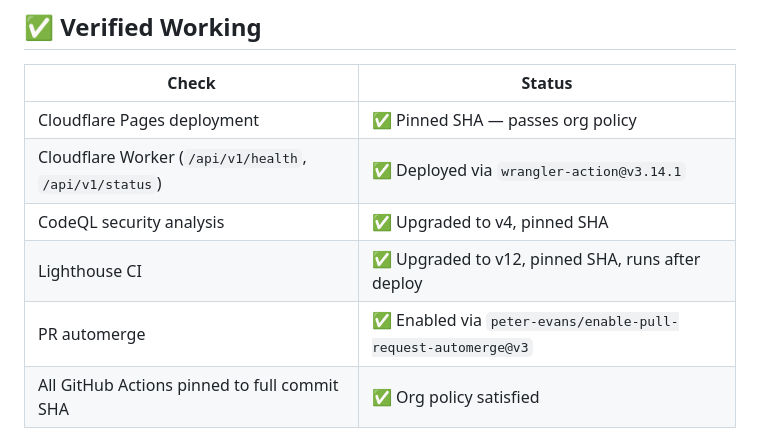
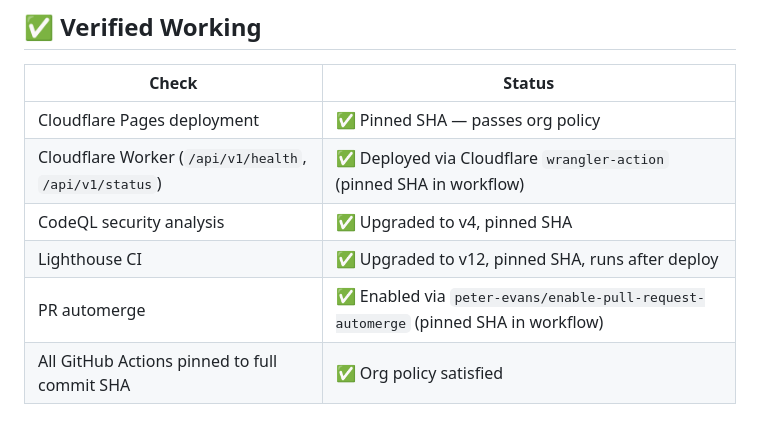
Before and after one commit to BlackRoad-OS/blackroad-api, a Markdown page: README.md, the part around the change. Drawn GitHub-style.

Commit message:
Update README.md
Co-authored-by: Copilot <175728472+Copilot@users.noreply.github.com>

```diff
--- a/README.md
+++ b/README.md
@@ -5,10 +5,10 @@
 | Check | Status |
 |---|---|
 | Cloudflare Pages deployment | ✅ Pinned SHA — passes org policy |
-| Cloudflare Worker (`/api/v1/health`, `/api/v1/status`) | ✅ Deployed via `wrangler-action@v3.14.1` |
+| Cloudflare Worker (`/api/v1/health`, `/api/v1/status`) | ✅ Deployed via Cloudflare `wrangler-action` (pinned SHA in workflow) |
 | CodeQL security analysis | ✅ Upgraded to v4, pinned SHA |
 | Lighthouse CI | ✅ Upgraded to v12, pinned SHA, runs after deploy |
-| PR automerge | ✅ Enabled via `peter-evans/enable-pull-request-automerge@v3` |
+| PR automerge | ✅ Enabled via `peter-evans/enable-pull-request-automerge` (pinned SHA in workflow) |
 | All GitHub Actions pinned to full commit SHA | ✅ Org policy satisfied |
 
 [![Deploy to Cloudflare Pages](https://github.com/BlackRoad-OS/blackroad-api/actions/workflows/deploy.yml/badge.svg)](https://github.com/BlackRoad-OS/blackroad-api/actions/workflows/deploy.yml)
```
